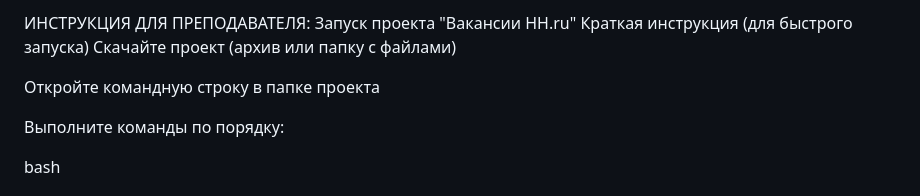
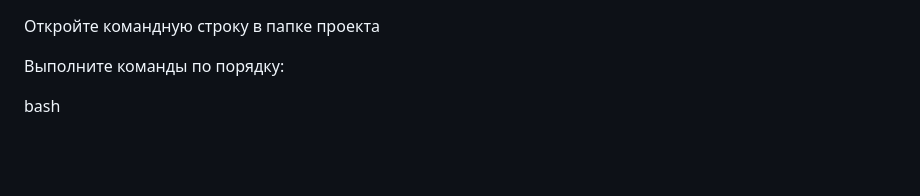
Before and after one commit to Clou83829/n9-Stepanov-Egor, a Markdown page: README.md, the part around the change. Rendered like a GitHub page; blank space fills up the shorter version.

```diff
--- a/README.md
+++ b/README.md
@@ -1,6 +1,4 @@
- ИНСТРУКЦИЯ ДЛЯ ПРЕПОДАВАТЕЛЯ: Запуск проекта "Вакансии HH.ru"
- Краткая инструкция (для быстрого запуска)
-Скачайте проект (архив или папку с файлами)
+
 
 Откройте командную строку в папке проекта
 
```
